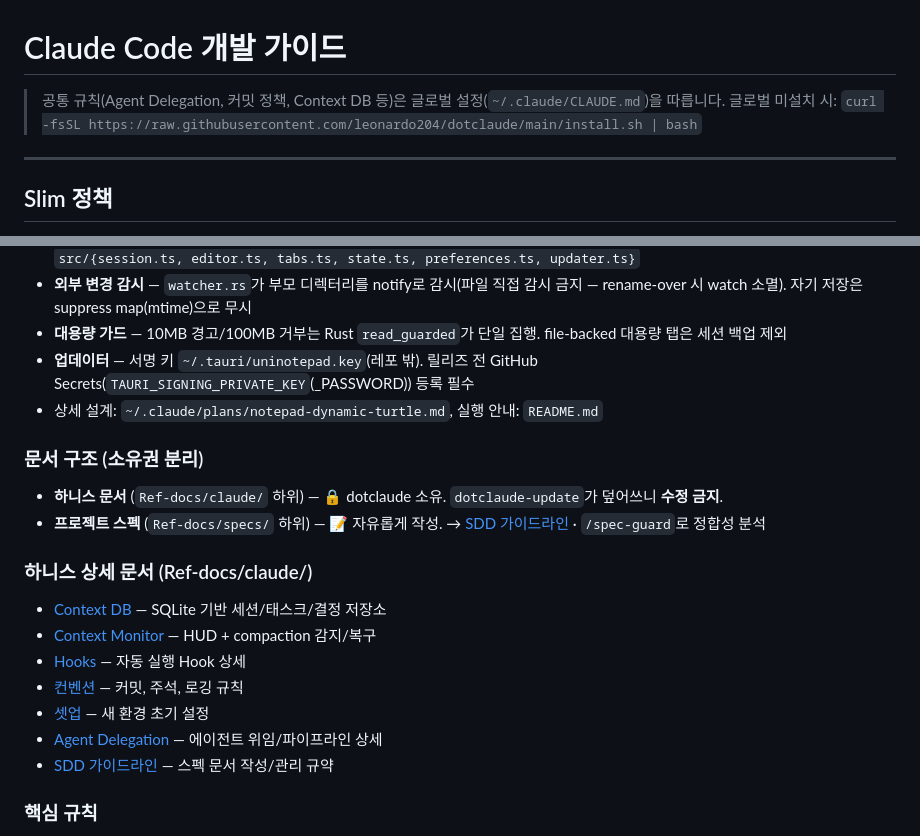
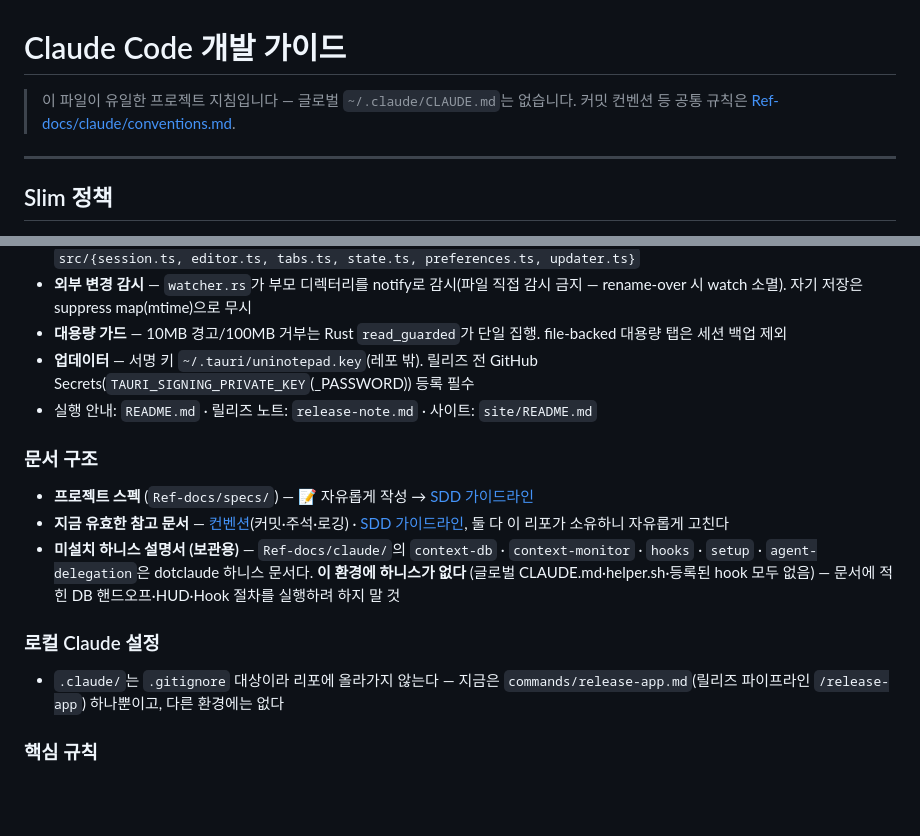
Before and after one commit to ilphs/UniNotepad, a Markdown page: CLAUDE.md, 2 parts joined by grey strips. Drawn GitHub-style; blank space fills up the shorter version.

Commit message:
[Docs] CLAUDE.md를 .claude 정리 이후 실제 상태에 맞춤
하니스(dotclaude)가 이 환경에 없다. 글로벌 `~/.claude/CLAUDE.md`도,
helper.sh도, 등록된 hook도 없는데 CLAUDE.md는 그것들을 전제로 공통 규칙을
위임하고 있었다 — 읽는 쪽이 없는 절차를 실행하려 든다.

- 헤더: 글로벌 위임 문구와 dotclaude install 안내 제거. 이 파일이 유일한
  프로젝트 지침이고 커밋 컨벤션은 conventions.md에 있다고 명시
- 문서 구조: Ref-docs/claude/ 중 지금 유효한 것(conventions·sdd)과 미설치
  하니스 설명서(context-db·context-monitor·hooks·setup·agent-delegation)를
  갈라 적고, 후자의 절차를 실행하지 말라고 못 박음. dotclaude-update가
  덮어쓴다는 '수정 금지' 규칙도 덮어쓸 주체가 없어졌으므로 삭제
- 사라진 참조 정리: `~/.claude/plans/notepad-dynamic-turtle.md`, `/spec-guard`
- `.claude/`가 gitignore 대상이고 지금은 `/release-app` 명령 하나뿐임을 기록

Co-Authored-By: Claude Opus 5 (1M context) <noreply@anthropic.com>

```diff
--- a/CLAUDE.md
+++ b/CLAUDE.md
@@ -1,7 +1,7 @@
 # Claude Code 개발 가이드
 
-> 공통 규칙(Agent Delegation, 커밋 정책, Context DB 등)은 글로벌 설정(`~/.claude/CLAUDE.md`)을 따릅니다.
-> 글로벌 미설치 시: `curl -fsSL https://raw.githubusercontent.com/leonardo204/dotclaude/main/install.sh | bash`
+> 이 파일이 유일한 프로젝트 지침입니다 — 글로벌 `~/.claude/CLAUDE.md`는 없습니다.
+> 커밋 컨벤션 등 공통 규칙은 [Ref-docs/claude/conventions.md](Ref-docs/claude/conventions.md).
 
 ---
 
@@ -37,22 +37,17 @@
 - **외부 변경 감시** — `watcher.rs`가 부모 디렉터리를 notify로 감시(파일 직접 감시 금지 — rename-over 시 watch 소멸). 자기 저장은 suppress map(mtime)으로 무시
 - **대용량 가드** — 10MB 경고/100MB 거부는 Rust `read_guarded`가 단일 집행. file-backed 대용량 탭은 세션 백업 제외
 - **업데이터** — 서명 키 `~/.tauri/uninotepad.key`(레포 밖). 릴리즈 전 GitHub Secrets(`TAURI_SIGNING_PRIVATE_KEY`(_PASSWORD)) 등록 필수
-- 상세 설계: `~/.claude/plans/notepad-dynamic-turtle.md`, 실행 안내: `README.md`
+- 실행 안내: `README.md` · 릴리즈 노트: `release-note.md` · 사이트: `site/README.md`
 
-### 문서 구조 (소유권 분리)
+### 문서 구조
 
-- **하니스 문서** (`Ref-docs/claude/` 하위) — 🔒 dotclaude 소유. `dotclaude-update`가 덮어쓰니 **수정 금지**.
-- **프로젝트 스펙** (`Ref-docs/specs/` 하위) — 📝 자유롭게 작성. → [SDD 가이드라인](Ref-docs/claude/sdd.md) · `/spec-guard`로 정합성 분석
+- **프로젝트 스펙** (`Ref-docs/specs/`) — 📝 자유롭게 작성 → [SDD 가이드라인](Ref-docs/claude/sdd.md)
+- **지금 유효한 참고 문서** — [컨벤션](Ref-docs/claude/conventions.md)(커밋·주석·로깅) · [SDD 가이드라인](Ref-docs/claude/sdd.md), 둘 다 이 리포가 소유하니 자유롭게 고친다
+- **미설치 하니스 설명서 (보관용)** — `Ref-docs/claude/`의 `context-db` · `context-monitor` · `hooks` · `setup` · `agent-delegation`은 dotclaude 하니스 문서다. **이 환경에 하니스가 없다** (글로벌 CLAUDE.md·helper.sh·등록된 hook 모두 없음) — 문서에 적힌 DB 핸드오프·HUD·Hook 절차를 실행하려 하지 말 것
 
-### 하니스 상세 문서 (Ref-docs/claude/)
+### 로컬 Claude 설정
 
-- [Context DB](Ref-docs/claude/context-db.md) — SQLite 기반 세션/태스크/결정 저장소
-- [Context Monitor](Ref-docs/claude/context-monitor.md) — HUD + compaction 감지/복구
-- [Hooks](Ref-docs/claude/hooks.md) — 자동 실행 Hook 상세
-- [컨벤션](Ref-docs/claude/conventions.md) — 커밋, 주석, 로깅 규칙
-- [셋업](Ref-docs/claude/setup.md) — 새 환경 초기 설정
-- [Agent Delegation](Ref-docs/claude/agent-delegation.md) — 에이전트 위임/파이프라인 상세
-- [SDD 가이드라인](Ref-docs/claude/sdd.md) — 스펙 문서 작성/관리 규약
+- `.claude/`는 `.gitignore` 대상이라 리포에 올라가지 않는다 — 지금은 `commands/release-app.md`(릴리즈 파이프라인 `/release-app`) 하나뿐이고, 다른 환경에는 없다
 
 ### 핵심 규칙
 
```
Also changed, not shown: other parts of CLAUDE.md (+1 -1 lines).
